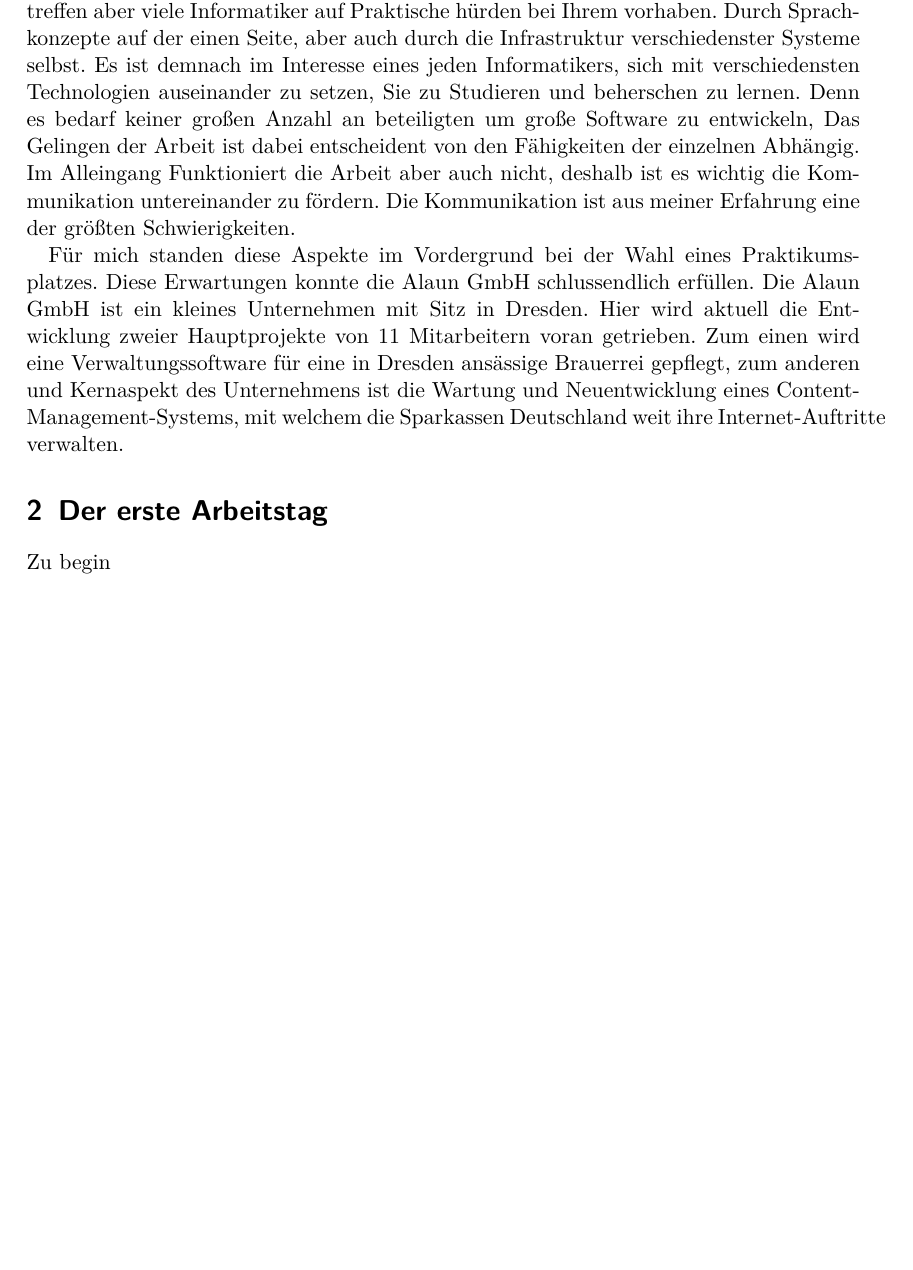
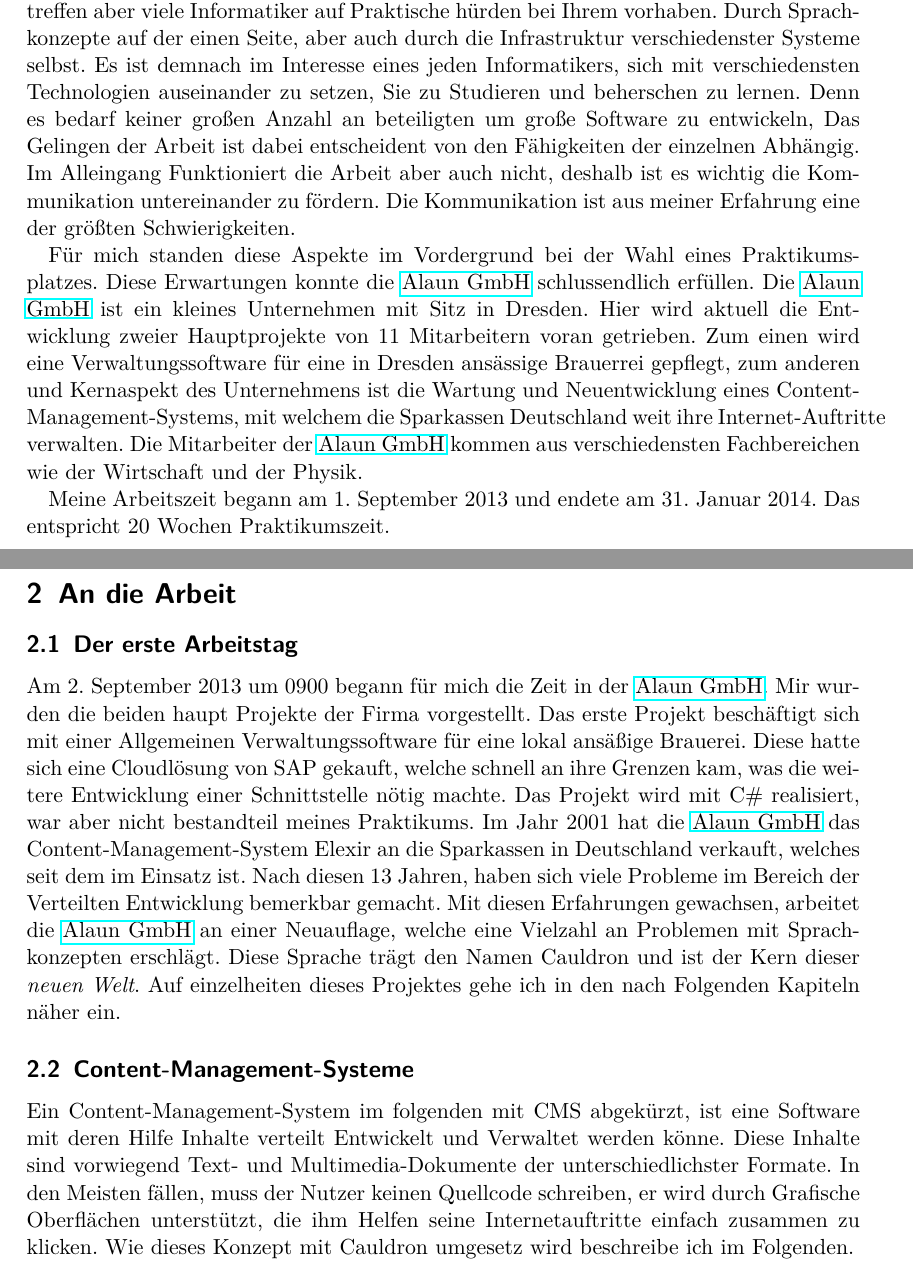
Before and after one commit to Adrenocrom/Praktikumsbericht, a LaTeX document (Bericht.tex): part of page 2 of 2 before the commit and two parts of pages 2 and 3 of 3 after it, the two joined at a grey line, cut so that both start at the same text, the shorter picture padded with empty space. Compiled offline with pdfLaTeX.

Commit message:
2. commit

```diff
--- a/Bericht.tex
+++ b/Bericht.tex
@@ -5,6 +5,7 @@
 \usepackage{lmodern}
 \usepackage[ngerman]{babel}
 \usepackage{amsmath}
+\usepackage[urlcolor=blue]{hyperref}
 
 \title{Berufspraktikum}
 \author{Josef Schulz}
@@ -41,17 +42,43 @@
 Die Kommunikation ist aus meiner Erfahrung eine der größten Schwierigkeiten.
 
 Für mich standen diese Aspekte im Vordergrund bei der Wahl eines Praktikumsplatzes.
-Diese Erwartungen konnte die Alaun GmbH schlussendlich erfüllen.
-Die Alaun GmbH ist ein kleines Unternehmen mit Sitz in Dresden.
+Diese Erwartungen konnte die \href{https://alaun.de/home/}{Alaun GmbH} schlussendlich erfüllen.
+Die \href{https://alaun.de/home/}{Alaun GmbH} ist ein kleines Unternehmen mit Sitz in Dresden.
 Hier wird aktuell die Entwicklung zweier Hauptprojekte von 11 Mitarbeitern voran getrieben.
 Zum einen wird eine Verwaltungssoftware für eine in Dresden ansässige Brauerrei gepflegt,
 zum anderen und Kernaspekt des Unternehmens ist die Wartung und Neuentwicklung eines Content-Management-Systems,
 mit welchem die Sparkassen Deutschland weit ihre Internet-Auftritte verwalten.
+Die Mitarbeiter der \href{https://alaun.de/home/}{Alaun GmbH} kommen aus verschiedensten Fachbereichen wie der Wirtschaft
+und der Physik.
 
+Meine Arbeitszeit begann am 1. September 2013 und endete am 31. Januar 2014. Das entspricht 20 Wochen Praktikumszeit.
 
-\section{Der erste Arbeitstag}
+\newpage
 
-Zu begin
+\section{An die Arbeit}
+
+\subsection{Der erste Arbeitstag}
+
+Am 2. September 2013 um 0900 begann für mich die Zeit in der \href{https://alaun.de/home/}{Alaun GmbH}.
+Mir wurden die beiden haupt Projekte der Firma vorgestellt. Das erste Projekt beschäftigt sich mit einer Allgemeinen
+Verwaltungssoftware für eine lokal ansäßige Brauerei. Diese hatte sich eine Cloudlösung von SAP gekauft, welche
+schnell an ihre Grenzen kam, was die weitere Entwicklung einer Schnittstelle nötig machte. Das Projekt wird mit C\#
+realisiert, war aber nicht bestandteil meines Praktikums.
+Im Jahr 2001 hat die \href{https://alaun.de/home/}{Alaun GmbH} das Content-Management-System Elexir an die Sparkassen
+in Deutschland verkauft, welches seit dem im Einsatz ist. Nach diesen 13 Jahren, haben sich viele Probleme im Bereich
+der Verteilten Entwicklung bemerkbar gemacht.
+Mit diesen Erfahrungen gewachsen, arbeitet die \href{https://alaun.de/home/}{Alaun GmbH} an einer Neuauflage, welche
+eine Vielzahl an Problemen mit Sprachkonzepten erschlägt. Diese Sprache trägt den Namen Cauldron und ist der Kern
+dieser \textit{neuen Welt}.
+Auf einzelheiten dieses Projektes gehe ich in den nach Folgenden Kapiteln näher ein.
+
+\subsection{Content-Management-Systeme}
+
+Ein Content-Management-System im folgenden mit CMS abgekürzt, ist eine Software mit deren Hilfe Inhalte verteilt Entwickelt
+und Verwaltet werden könne. Diese Inhalte sind vorwiegend Text- und Multimedia-Dokumente der unterschiedlichster Formate.
+In den Meisten fällen, muss der Nutzer keinen Quellcode schreiben, er wird durch Grafische Oberflächen unterstützt, die
+ihm Helfen seine Internetauftritte einfach zusammen zu klicken.
+Wie dieses Konzept mit Cauldron umgesetz wird beschreibe ich im Folgenden.
 
 
 \end{document}
```
